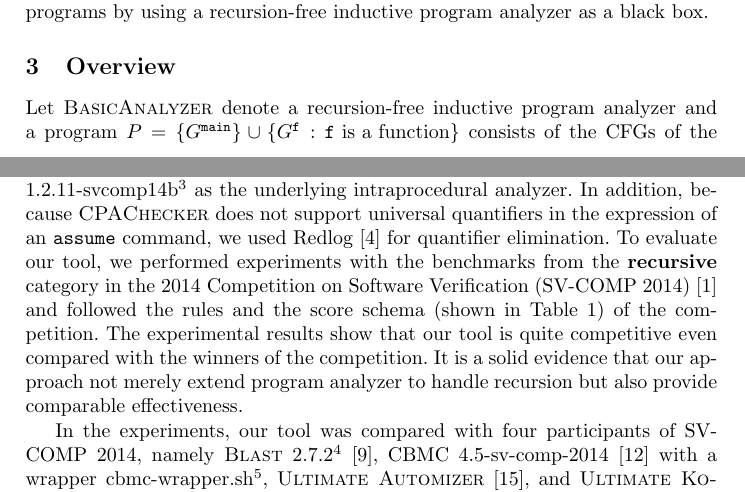
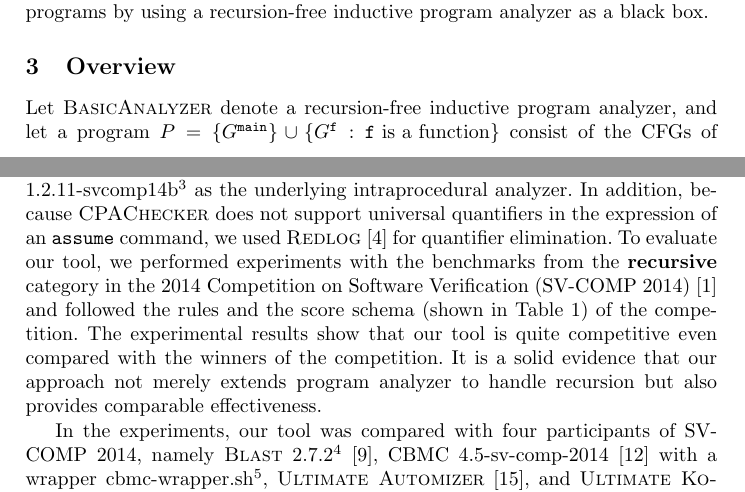
Before and after one commit to fmlab-iis/transformer, a LaTeX paper (draft/draft.tex, which reads draft/experiments.tex, draft/overview.tex): two parts of pages 4 and 13 of 17, joined at a grey line, cut so that both start at the same text. Compiled offline with pdfLaTeX.

Commit message:
Fix minor grammar errors

```diff
--- a/draft/experiments.tex
+++ b/draft/experiments.tex
@@ -11,7 +11,7 @@
   invoke \textsc{CPAChecker} and use the configuration file
   available at \url{https://github.com/fmlab-iis/transformer/blob/master/tool/verifier-conf/myCPA-PredAbstract-LIA.properties}.} as the underlying
 intraprocedural analyzer.
-In addition, because \textsc{CPAChecker} does not support universal quantifiers in the expression of an $\mathtt{assume}$ command, we used Redlog~\cite{redlog} for quantifier elimination.
+In addition, because \textsc{CPAChecker} does not support universal quantifiers in the expression of an $\mathtt{assume}$ command, we used \textsc{Redlog}~\cite{redlog} for quantifier elimination.
 To evaluate our tool, we performed experiments with the benchmarks
 from the \textbf{recursive} category in the 2014 Competition on
 Software Verification (SV-COMP 2014)~\cite{svcomp14} and followed the
@@ -19,8 +19,8 @@
 of the competition.
 The experimental results show that our tool is quite competitive even
 compared with the winners of the competition.
-It is a solid evidence that our approach not merely extend program
-analyzer to handle recursion but also provide comparable
+It is a solid evidence that our approach not merely extends program
+analyzer to handle recursion but also provides comparable
 effectiveness.
 
 In the experiments, our tool was compared with four participants of
--- a/draft/overview.tex
+++ b/draft/overview.tex
@@ -1,5 +1,5 @@
 
-Let \textsc{BasicAnalyzer} denote a recursion-free inductive program analyzer and a program $P=\{G^{\fun{main}}\}\cup\{G^{\fun{f}} : \fun{f}\mbox{ is a function}\}$ consists of the CFGs of the $\fun{main}$ function and functions that may invoked (transitively) from $\fun{main}$.
+Let \textsc{BasicAnalyzer} denote a recursion-free inductive program analyzer, and let a program $P=\{G^{\fun{main}}\}\cup\{G^{\fun{f}} : \fun{f}\mbox{ is a function}\}$ consist of the CFGs of the $\fun{main}$ function and functions that may be invoked (transitively) from $\fun{main}$.
 Since non-recursive functions can be replaced by their control flow graphs
 after proper variable renaming, we assume that $P$ only contains the
 $\mathtt{main}$ and recursive functions. If $P$ does not contain
```
